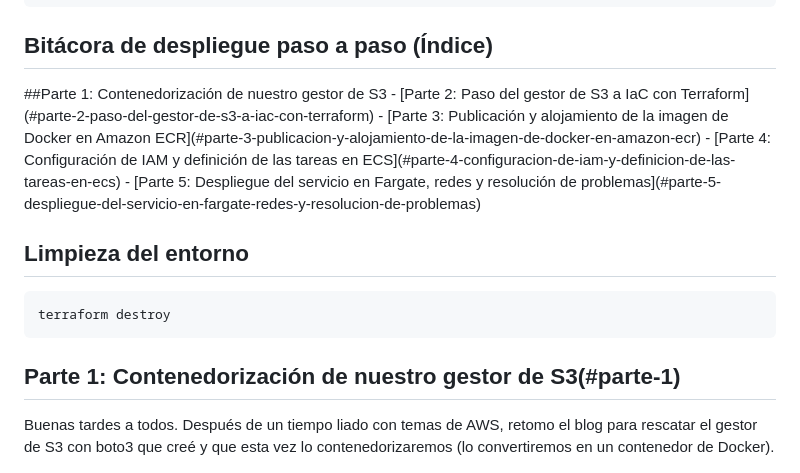
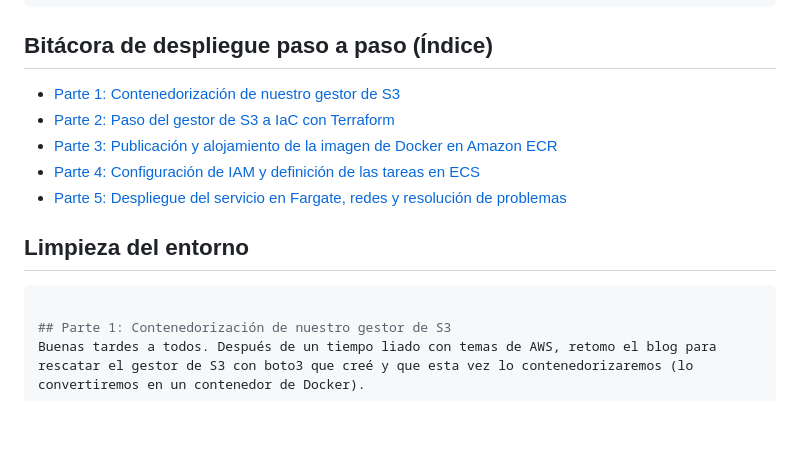
Before and after one commit to ortizens9/flask_s3_file_manager, a Markdown page: README.md, the part around the change. Drawn GitHub-style; blank space fills up the shorter version.

````diff
--- a/README.md
+++ b/README.md
@@ -39,8 +39,7 @@ aws ec2 describe-network-interfaces --network-interface-ids <ENI_ID> --query "Ne
 
 ## Bitácora de despliegue paso a paso (Índice)
 
-<div id="parte-1"></div>
-##Parte 1: Contenedorización de nuestro gestor de S3
+- [Parte 1: Contenedorización de nuestro gestor de S3](#parte-1-contenedorizacion-de-nuestro-gestor-s3)
 - [Parte 2: Paso del gestor de S3 a IaC con Terraform](#parte-2-paso-del-gestor-de-s3-a-iac-con-terraform)
 - [Parte 3: Publicación y alojamiento de la imagen de Docker en Amazon ECR](#parte-3-publicacion-y-alojamiento-de-la-imagen-de-docker-en-amazon-ecr)
 - [Parte 4: Configuración de IAM y definición de las tareas en ECS](#parte-4-configuracion-de-iam-y-definicion-de-las-tareas-en-ecs)
@@ -48,10 +47,8 @@ aws ec2 describe-network-interfaces --network-interface-ids <ENI_ID> --query "Ne
 
 ## Limpieza del entorno
 ```bash
-terraform destroy
-```
 
-## Parte 1: Contenedorización de nuestro gestor de S3(#parte-1)
+## Parte 1: Contenedorización de nuestro gestor de S3
 Buenas tardes a todos. Después de un tiempo liado con temas de AWS, retomo el blog para rescatar el gestor de S3 con boto3 que creé y que esta vez lo contenedorizaremos (lo convertiremos en un contenedor de Docker).
 
 ![Imagen01](images/01.png)
````
